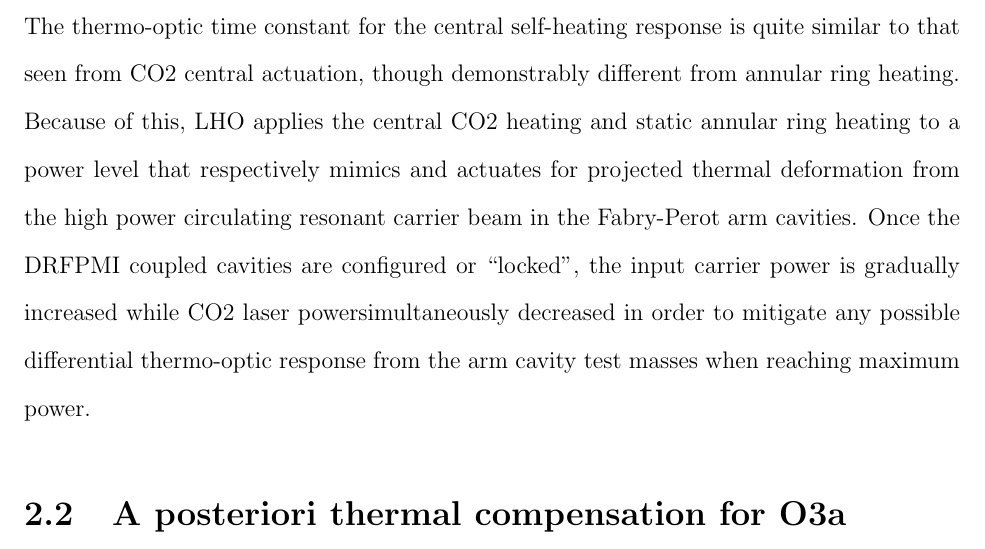
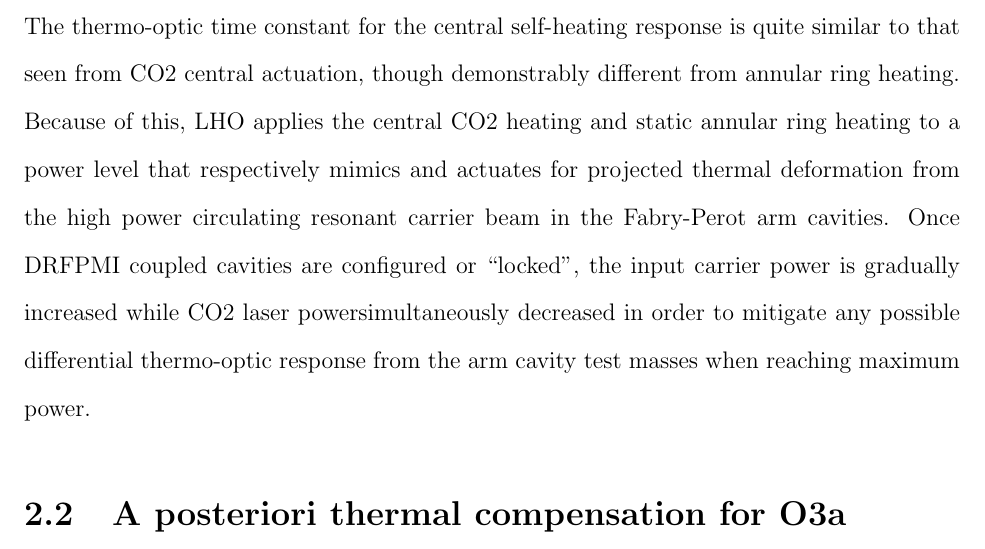
Before and after one commit to dancvan/dissertation, a LaTeX thesis (main.tex, which reads chapters/hanford_tcs.tex): part of page 38 of 103, cut so that both start at the same text. Compiled offline with pdfLaTeX.

Commit message:
Writing progress on TCS and pockels section

```diff
--- a/chapters/hanford_tcs.tex
+++ b/chapters/hanford_tcs.tex
@@ -26,7 +26,7 @@ Preserving arm cavity resonances requires countering the positive thermal lens d
   \caption{Measured defocus from the carrier beam self heating and TCS actuation (central CO2 laser heating and annular ring heating.)}
 \label{fig:thermooptic_response}
 \end{figure}
-The thermo-optic time constant for the central self-heating response is quite similar to that seen from CO2 central actuation, though demonstrably different from annular ring heating. Because of this, LHO applies the central CO2 heating and static annular ring heating to a power level that respectively mimics and actuates for projected thermal deformation from the high power circulating resonant carrier beam in the Fabry-Perot arm cavities. Once the DRFPMI coupled cavities are configured or ``locked'', the input carrier power is gradually increased while CO2 laser powersimultaneously decreased in order to mitigate any possible differential thermo-optic response from the arm cavity test masses when reaching maximum power.
+The thermo-optic time constant for the central self-heating response is quite similar to that seen from CO2 central actuation, though demonstrably different from annular ring heating. Because of this, LHO applies the central CO2 heating and static annular ring heating to a power level that respectively mimics and actuates for projected thermal deformation from the high power circulating resonant carrier beam in the Fabry-Perot arm cavities. Once DRFPMI coupled cavities are configured or ``locked'', the input carrier power is gradually increased while CO2 laser powersimultaneously decreased in order to mitigate any possible differential thermo-optic response from the arm cavity test masses when reaching maximum power.
 \begin{figure}[!ht]
   \centering
   \begin{subcaptiongroup}
```
Also changed, not shown: chapters/pock.tex (+1 -1 lines).
